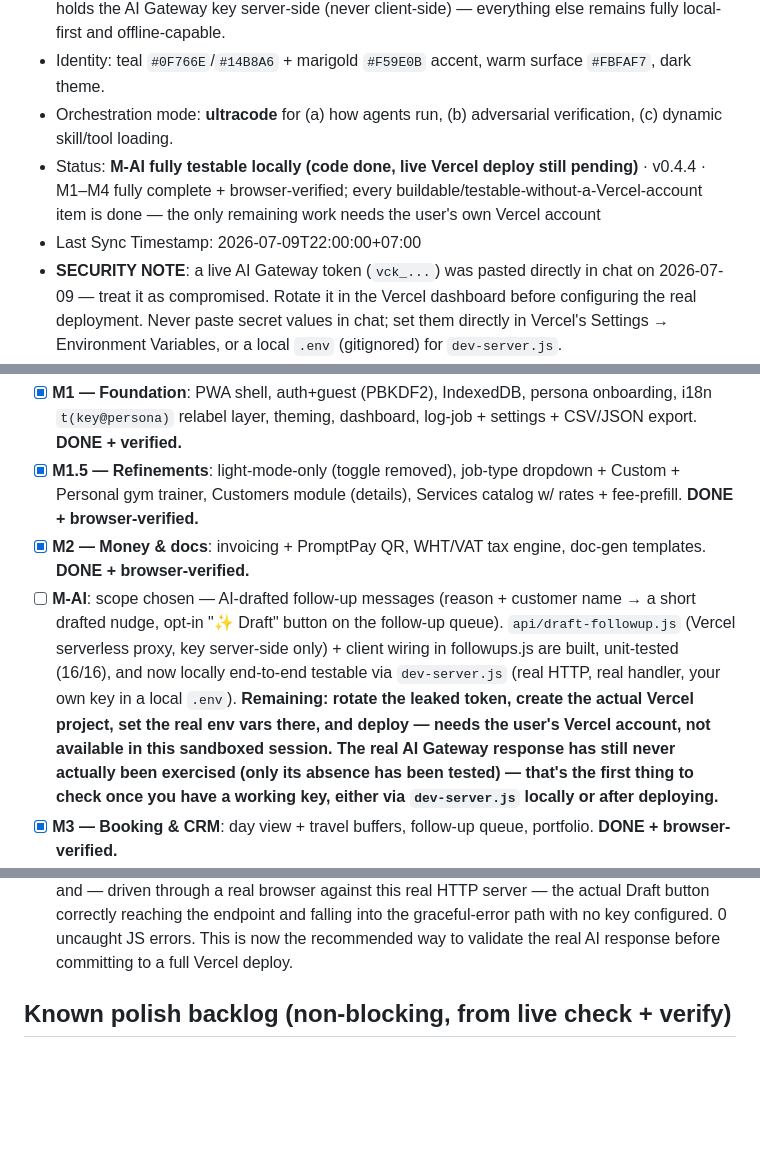
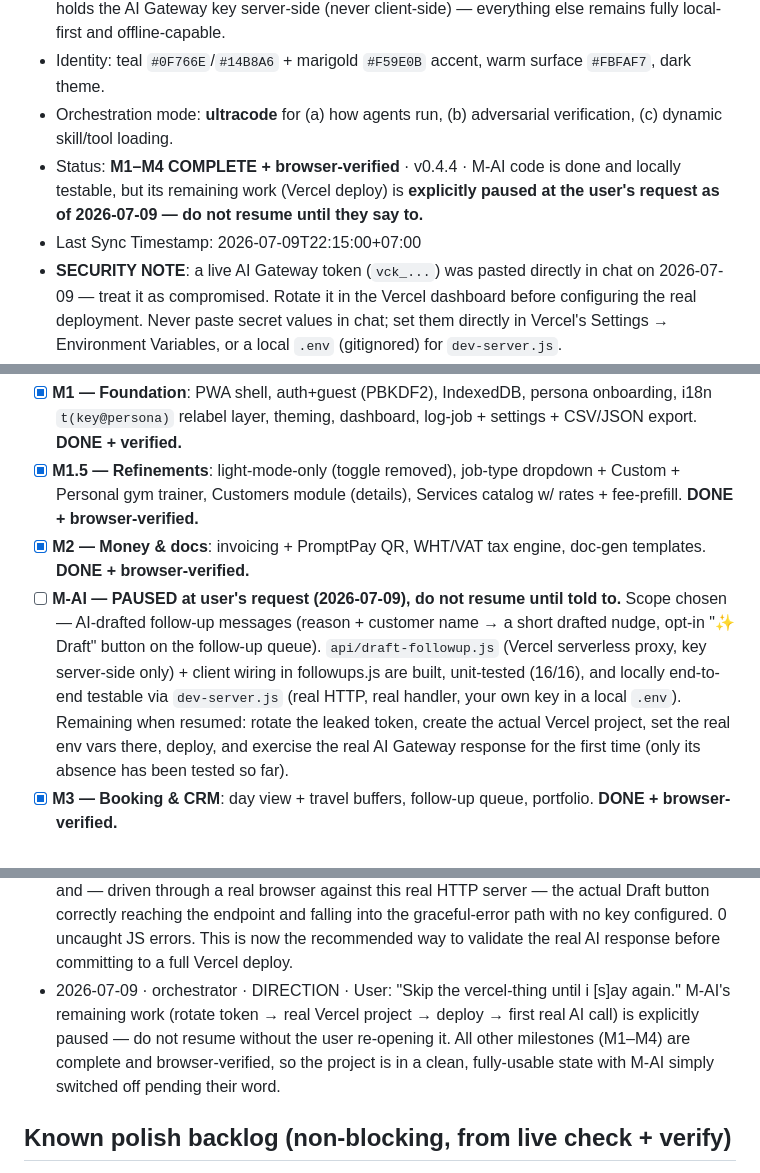
Before and after one commit to GRITui/Sidekickz, a Markdown page: project-changelog-handshake.md, 3 parts joined by grey strips. Drawn GitHub-style; blank space fills up the shorter version.

Commit message:
Pause M-AI's remaining Vercel work at the user's request
M1-M4 are complete and browser-verified; M-AI's code is done and
locally testable, but its remaining step (rotate token, create the
Vercel project, deploy) is explicitly paused until the user says to
pick it back up. Marked clearly in the status line and milestone entry
so a future session doesn't resume it prematurely.

```diff
--- a/project-changelog-handshake.md
+++ b/project-changelog-handshake.md
@@ -5,8 +5,8 @@
 - Architecture: local-first PWA — vanilla JS single `app.js`, IndexedDB, Service Worker, no backend, no secrets. Borrows proven scaffolding from DriverLog (`../Driver Log/site/`). One exception as of M-AI: `api/draft-followup.js`, a single opt-in Vercel serverless function that holds the AI Gateway key server-side (never client-side) — everything else remains fully local-first and offline-capable.
 - Identity: teal `#0F766E`/`#14B8A6` + marigold `#F59E0B` accent, warm surface `#FBFAF7`, dark theme.
 - Orchestration mode: **ultracode** for (a) how agents run, (b) adversarial verification, (c) dynamic skill/tool loading.
-- Status: **M-AI fully testable locally (code done, live Vercel deploy still pending)** · v0.4.4 · M1–M4 fully complete + browser-verified; every buildable/testable-without-a-Vercel-account item is done — the only remaining work needs the user's own Vercel account
-- Last Sync Timestamp: 2026-07-09T22:00:00+07:00
+- Status: **M1–M4 COMPLETE + browser-verified** · v0.4.4 · M-AI code is done and locally testable, but its remaining work (Vercel deploy) is **explicitly paused at the user's request as of 2026-07-09 — do not resume until they say to.**
+- Last Sync Timestamp: 2026-07-09T22:15:00+07:00
 - **SECURITY NOTE**: a live AI Gateway token (`vck_...`) was pasted directly in chat on 2026-07-09 — treat it as compromised. Rotate it in the Vercel dashboard before configuring the real deployment. Never paste secret values in chat; set them directly in Vercel's Settings → Environment Variables, or a local `.env` (gitignored) for `dev-server.js`.
 - Local dev server (frontend only, no AI): `cd app && python3 -m http.server 8823` → http://localhost:8823/ (SW/IndexedDB need http, not file://)
 - Local dev server (frontend + M-AI, for testing the real AI call before a Vercel deploy): `node dev-server.js` from the repo root → http://localhost:3000/ — copy `.env.example` to `.env` first and fill in your own (rotated) key.
@@ -16,7 +16,7 @@
 - [x] **M1 — Foundation**: PWA shell, auth+guest (PBKDF2), IndexedDB, persona onboarding, i18n `t(key@persona)` relabel layer, theming, dashboard, log-job + settings + CSV/JSON export. **DONE + verified.**
 - [x] **M1.5 — Refinements**: light-mode-only (toggle removed), job-type dropdown + Custom + Personal gym trainer, Customers module (details), Services catalog w/ rates + fee-prefill. **DONE + browser-verified.**
 - [x] **M2 — Money & docs**: invoicing + PromptPay QR, WHT/VAT tax engine, doc-gen templates. **DONE + browser-verified.**
-- [ ] **M-AI**: scope chosen — AI-drafted follow-up messages (reason + customer name → a short drafted nudge, opt-in "✨ Draft" button on the follow-up queue). `api/draft-followup.js` (Vercel serverless proxy, key server-side only) + client wiring in followups.js are built, unit-tested (16/16), and now locally end-to-end testable via `dev-server.js` (real HTTP, real handler, your own key in a local `.env`). **Remaining: rotate the leaked token, create the actual Vercel project, set the real env vars there, and deploy — needs the user's Vercel account, not available in this sandboxed session. The real AI Gateway response has still never actually been exercised (only its absence has been tested) — that's the first thing to check once you have a working key, either via `dev-server.js` locally or after deploying.**
+- [ ] **M-AI — PAUSED at user's request (2026-07-09), do not resume until told to.** Scope chosen — AI-drafted follow-up messages (reason + customer name → a short drafted nudge, opt-in "✨ Draft" button on the follow-up queue). `api/draft-followup.js` (Vercel serverless proxy, key server-side only) + client wiring in followups.js are built, unit-tested (16/16), and locally end-to-end testable via `dev-server.js` (real HTTP, real handler, your own key in a local `.env`). Remaining when resumed: rotate the leaked token, create the actual Vercel project, set the real env vars there, deploy, and exercise the real AI Gateway response for the first time (only its absence has been tested so far).
 - [x] **M3 — Booking & CRM**: day view + travel buffers, follow-up queue, portfolio. **DONE + browser-verified.**
 - [x] **M4 — Polish**: offline hardening (audited + live-verified, no gaps found), CSV/JSON export (fixed a real gap — backup silently missed 7 of 9 stores), deploy prep (`.htaccess` + subpath-mount live-verified). **DONE + browser-verified.** Actual push-to-Hostinger is a user action (needs their hosting credentials) — everything buildable/testable in this environment is done.
 
@@ -75,6 +75,7 @@ _M1.5 ran pre-policy (all Opus·high). M2 and M3 both applied this matrix via th
 - 2026-07-09 · orchestrator · CROSS-MIDNIGHT BOOKINGS · Closed the last real backlog item: `renderBookings()` now pulls tomorrow's first active booking whenever today's last one runs past midnight, and `buildDayList()` compares them on a continuous minutes-since-midnight timeline (+1440) — same math as the existing same-day gap check, just extended across the day boundary, with a clearly-labeled strip ("before tomorrow's ..."). Live-verified: a 23:00–03:00(+1d) booking today with a 60min buffer plus a 03:30 booking tomorrow correctly shows "⚠ Only 30 min before tomorrow's 'Early morning job' — need 60 min" on today's view. 0 console errors. Bumped v0.4.3→0.4.4.
 - 2026-07-09 · orchestrator · M-AI UNIT TESTS · `api/draft-followup.js` had only ever been syntax-checked (`node --check`), never actually executed — no Vercel dev tooling is available in this sandbox. Wrote a standalone Node harness that imports the handler directly and calls it with mocked `req`/`res` and a mocked `global.fetch` (no real network, no real secret needed): 16 cases covering OPTIONS/method-guard, missing-field 400, unconfigured-gateway 500, the full happy path (200 + trimmed draft + correct prompt/tone), upstream-4xx and network-failure → 502, both auth header modes (Bearer via `ANTHROPIC_AUTH_TOKEN` vs `x-api-key` via `ANTHROPIC_API_KEY`), and long-input truncation. **16/16 passed, 0 bugs found** — the handler's actual logic (not just its syntax) is now genuinely verified, though the real AI Gateway call itself remains untested pending a live deployment.
 - 2026-07-09 · orchestrator · M-AI LOCAL DEV SERVER · The remaining M-AI gap — no way to test the real AI call without a Vercel account — doesn't actually require Vercel at all for local testing, so built `dev-server.js`: a zero-dependency Node http server serving `app/` statically and routing `POST /api/draft-followup` to the SAME unmodified handler (a small req/res shim adapts Vercel's API shape onto Node's raw http server). Reads a local `.env` (gitignored) so the user can test the real "✨ Draft" flow with their own rotated key entirely on their own machine, without exposing it to this session or needing a Vercel project first. Live-verified: static serving (correct content-types for html/js/json), the API route's OPTIONS/400/500 responses via curl, and — driven through a real browser against this real HTTP server — the actual Draft button correctly reaching the endpoint and falling into the graceful-error path with no key configured. 0 uncaught JS errors. This is now the recommended way to validate the real AI response before committing to a full Vercel deploy.
+- 2026-07-09 · orchestrator · DIRECTION · User: "Skip the vercel-thing until i [s]ay again." M-AI's remaining work (rotate token → real Vercel project → deploy → first real AI call) is explicitly paused — do not resume without the user re-opening it. All other milestones (M1–M4) are complete and browser-verified, so the project is in a clean, fully-usable state with M-AI simply switched off pending their word.
 
 ## Known polish backlog (non-blocking, from live check + verify)
 - **Not yet done: pushing the built app to the live Hostinger account.** `.htaccess` + subpath-mount are prepped and verified (see M4 delta log); the actual upload needs the user's Hostinger credentials/action, which this sandboxed session doesn't have. Everything on the engineering side is ready to go.
```
